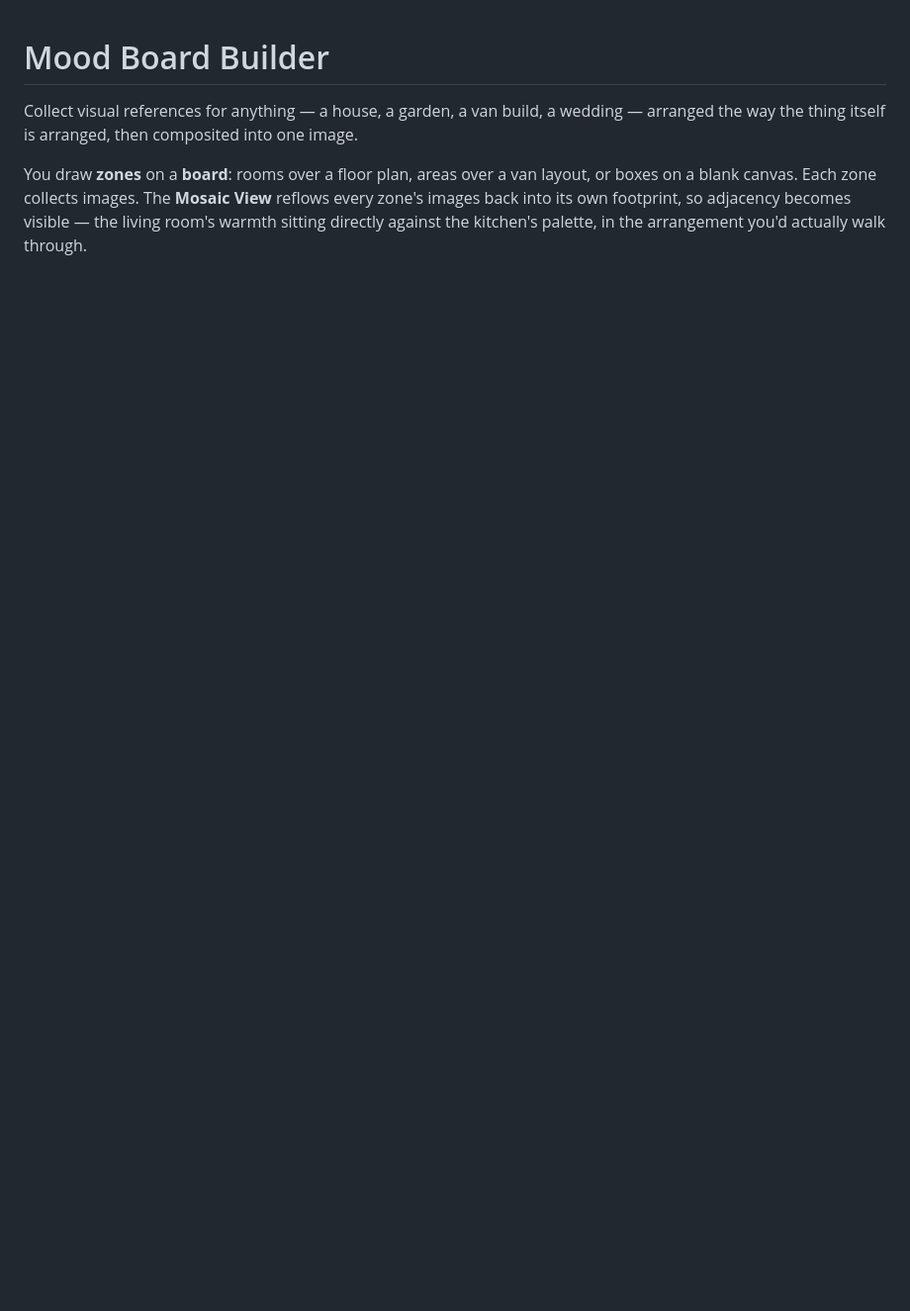
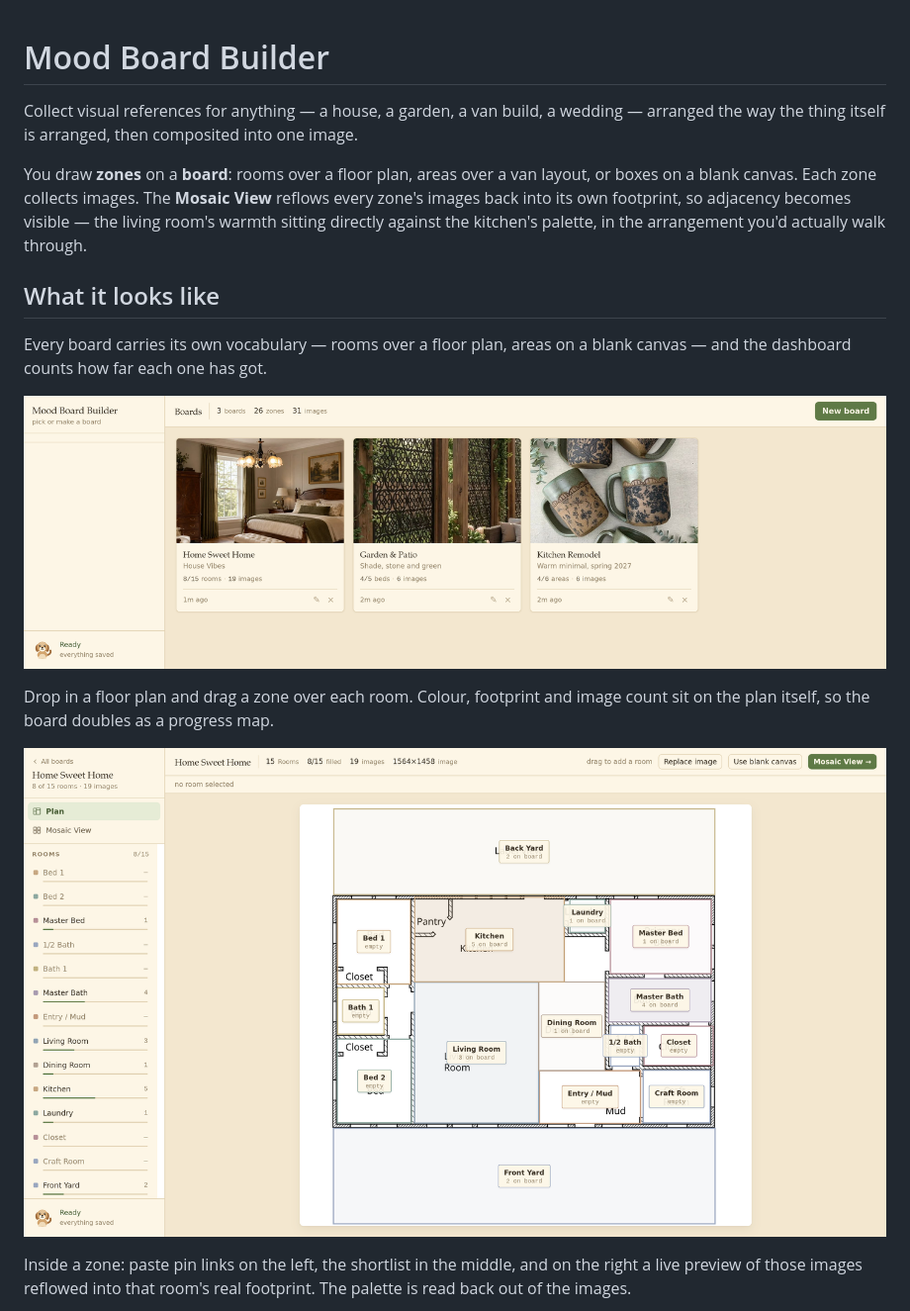
Before and after one commit to King-Jarvis/Mood-Board-Builder, a Markdown page: README.md, the part around one of its changes. Shown at 99% size. GitHub-like rendering; pictures changed too: docs/screenshots/01-boards.png (added), docs/screenshots/02-plan-zones.png (added); blank space fills up the shorter version.

```diff
--- a/README.md
+++ b/README.md
@@ -9,3 +9,20 @@ layout, or boxes on a blank canvas. Each zone collects images. The **Mosaic
 View** reflows every zone's images back into its own footprint, so adjacency
 becomes visible — the living room's warmth sitting directly against the
 kitchen's palette, in the arrangement you'd actually walk through.
+
+## What it looks like
+
+Every board carries its own vocabulary — rooms over a floor plan, areas on a
+blank canvas — and the dashboard counts how far each one has got.
+
+![The boards screen](docs/screenshots/01-boards.png)
+
+Drop in a floor plan and drag a zone over each room. Colour, footprint and
+image count sit on the plan itself, so the board doubles as a progress map.
+
+![Zones drawn over a floor plan](docs/screenshots/02-plan-zones.png)
+
+Inside a zone: paste pin links on the left, the shortlist in the middle, and on
+the right a live preview of those images reflowed into that room's real
+footprint. The palette is read back out of the images.
+
```
Also changed, not shown: other parts of README.md (+15 -0 lines), docs/screenshots/03-room-curation.png (added), docs/screenshots/04-mosaic.png (added), docs/screenshots/05-mosaic-over-plan.png (added), docs/screenshots/06-blank-canvas.png (added).
